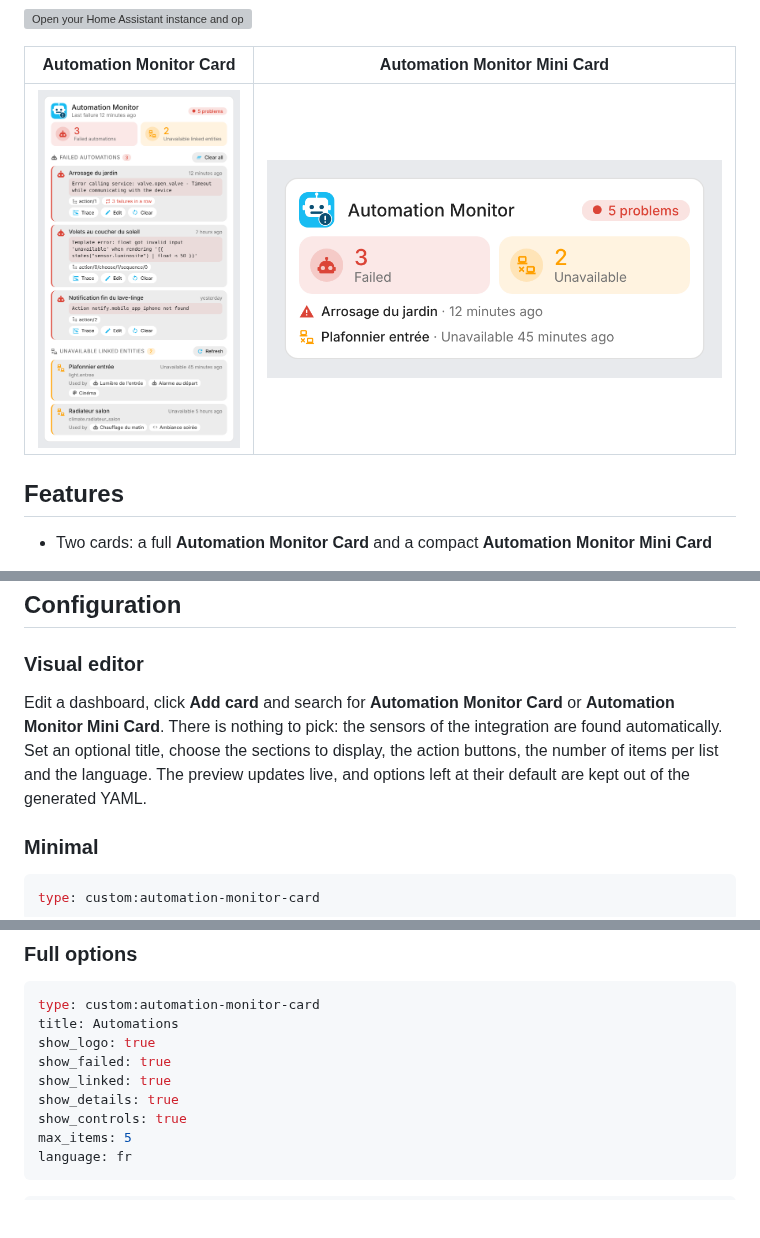
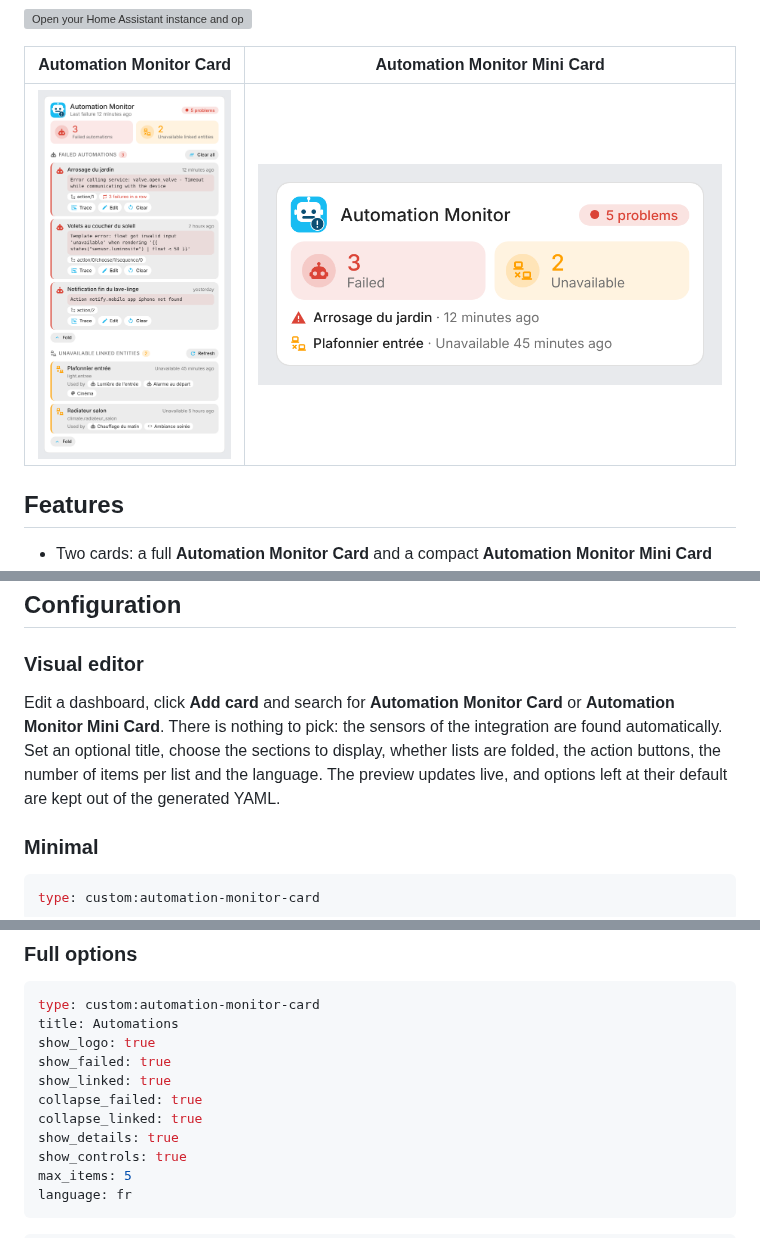
Before and after one commit to juju35/ha-automation-monitor-card, a Markdown page: README.md, 3 parts joined by grey strips. Drawn GitHub-style; pictures changed too: screenshots/card-open.png (added), screenshots/card.png; blank space fills up the shorter version; grey boxes are pictures that could not be loaded.

```diff
--- a/README.md
+++ b/README.md
@@ -16,7 +16,7 @@ The cards are built on top of the Automation Monitor integration: its two sensor
 
 | Automation Monitor Card | Automation Monitor Mini Card |
 |---|---|
-| ![automation-monitor-card](https://raw.githubusercontent.com/juju35/ha-automation-monitor-card/main/screenshots/card.png) | ![automation-monitor-mini-card](https://raw.githubusercontent.com/juju35/ha-automation-monitor-card/main/screenshots/mini-card.png) |
+| ![automation-monitor-card](https://raw.githubusercontent.com/juju35/ha-automation-monitor-card/main/screenshots/card-open.png) | ![automation-monitor-mini-card](https://raw.githubusercontent.com/juju35/ha-automation-monitor-card/main/screenshots/mini-card.png) |
 
 ## Features
 
@@ -69,7 +69,7 @@ Or manually:
 
 ### Visual editor
 
-Edit a dashboard, click **Add card** and search for **Automation Monitor Card** or **Automation Monitor Mini Card**. There is nothing to pick: the sensors of the integration are found automatically. Set an optional title, choose the sections to display, the action buttons, the number of items per list and the language. The preview updates live, and options left at their default are kept out of the generated YAML.
+Edit a dashboard, click **Add card** and search for **Automation Monitor Card** or **Automation Monitor Mini Card**. There is nothing to pick: the sensors of the integration are found automatically. Set an optional title, choose the sections to display, whether lists are folded, the action buttons, the number of items per list and the language. The preview updates live, and options left at their default are kept out of the generated YAML.
 
 ### Minimal
 
@@ -89,6 +89,8 @@ title: Automations
 show_logo: true
 show_failed: true
 show_linked: true
+collapse_failed: true
+collapse_linked: true
 show_details: true
 show_controls: true
 max_items: 5
```
Also changed, not shown: other parts of README.md (+8 -2 lines), CHANGELOG.md (+6 -0 lines), screenshots/card-dark.png, 5 other files.
